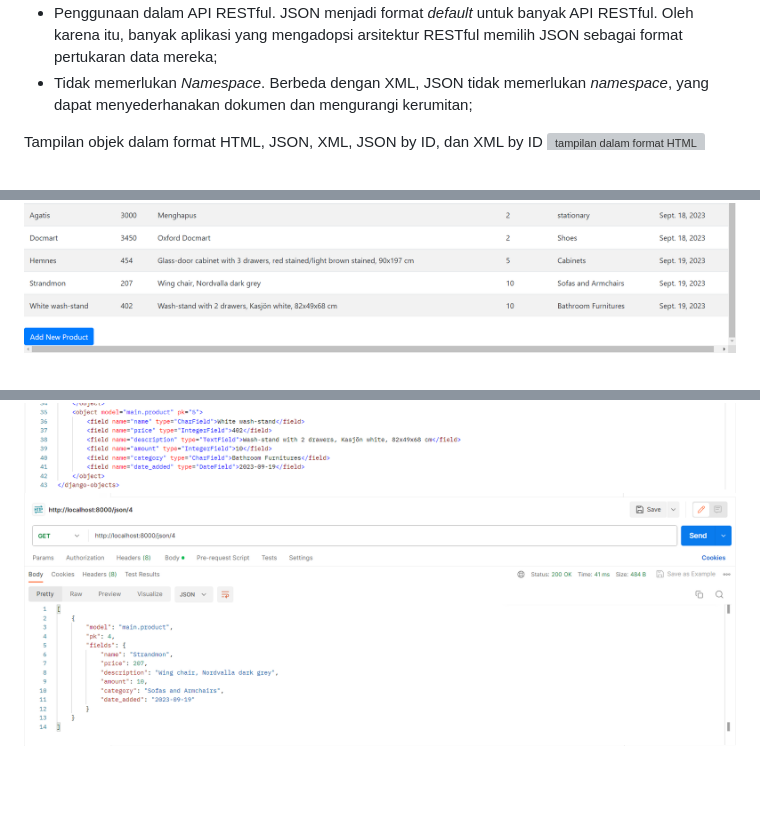
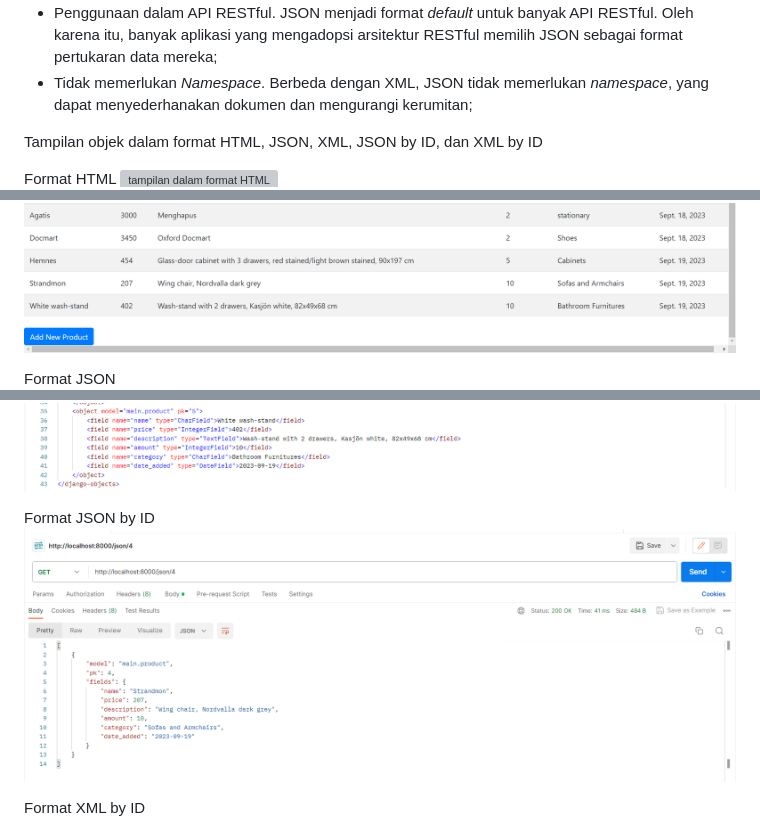
Before and after one commit to indiraarh/my-app-ruby, a Markdown page: README.md, 3 parts joined by grey strips. Rendered like a GitHub page; blank space fills up the shorter version; grey boxes are pictures that could not be loaded.

Commit message:
Tugas 2 final

```diff
--- a/README.md
+++ b/README.md
@@ -56,6 +56,10 @@ Dilansir dari AWS Amazon, JSON (JavaScript Object Notation) dan XML (eXtensible
 - Tidak memerlukan _Namespace_. Berbeda dengan XML, JSON tidak memerlukan _namespace_, yang dapat menyederhanakan dokumen dan mengurangi kerumitan;
 
 Tampilan objek dalam format HTML, JSON, XML, JSON by ID, dan XML by ID
+
+Format HTML
 ![tampilan dalam format HTML](gambar/HTMLformat1.png)
 ![tampilan dalam format HTML](gambar/HTMLformat2.png)
+
+Format JSON
 ![tampilan dalam format JSON](gambar/JSONformat.png)
@@ -62,5 +68,9 @@ Tampilan objek dalam format HTML, JSON, XML, JSON by ID, dan XML by ID
 ![tampilan dalam format XML](gambar/XMLformat.png)
+
+Format JSON by ID
 ![tampilan dalam format JSON by ID](gambar/JSONbyIDformat.png)
+
+Format XML by ID
 ![tampilan dalam format XML by ID](gambar/XMLbyIDformat.png)
 
 Cara saya mengimplementasikan _checklist_ tugas ini secara _step-by-step_ adalah dengan memperhatikan atau mempelajari dulu pengaruh perintah-perintah (commands), yang diajarkan pada sesi tutorial, terhadap app shopping_list. Kemudian, setelah cukup memahaminya, saya mulai mengerjakan tugas ini. Hal ini membantu saya untuk menghindari perbuatan "hanya _copy-paste_" perintah dalam mengerjakan tugas ini.
```
Also changed, not shown: other parts of README.md (+2 -0 lines).
